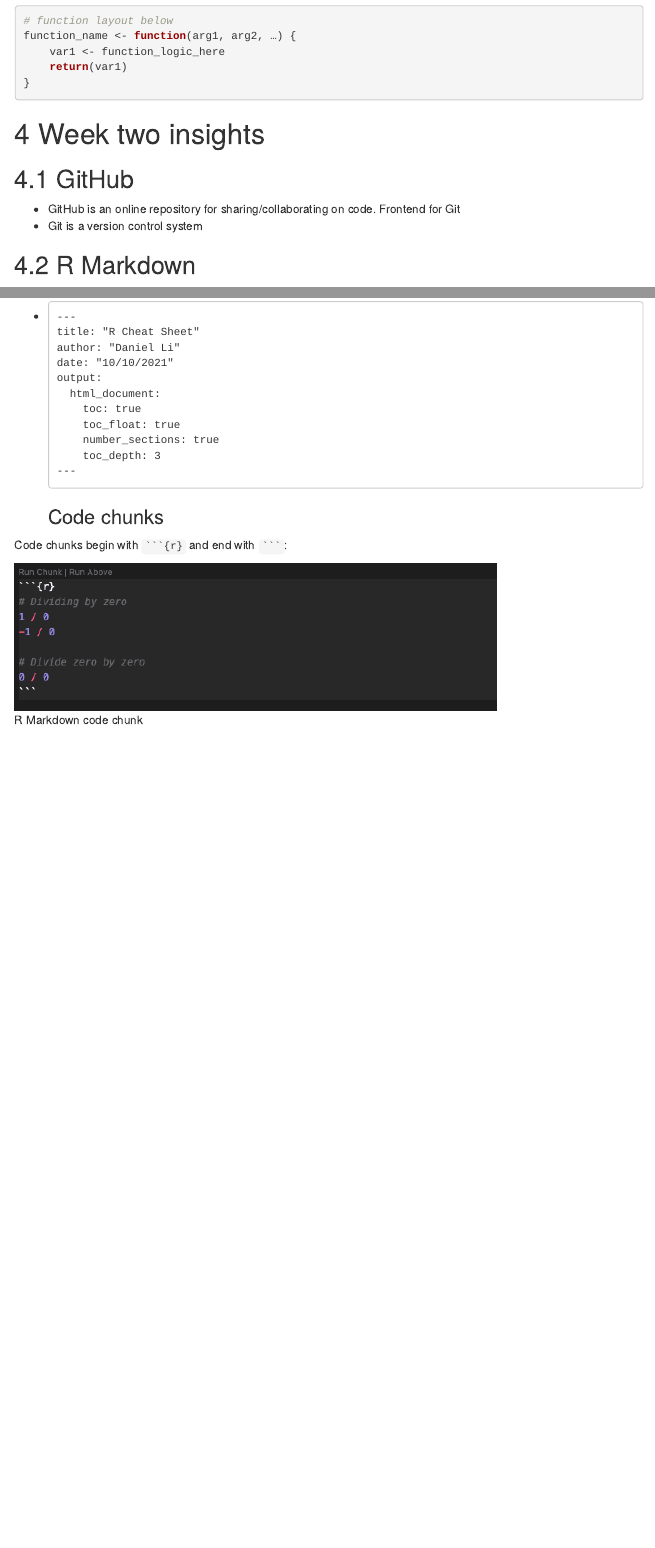
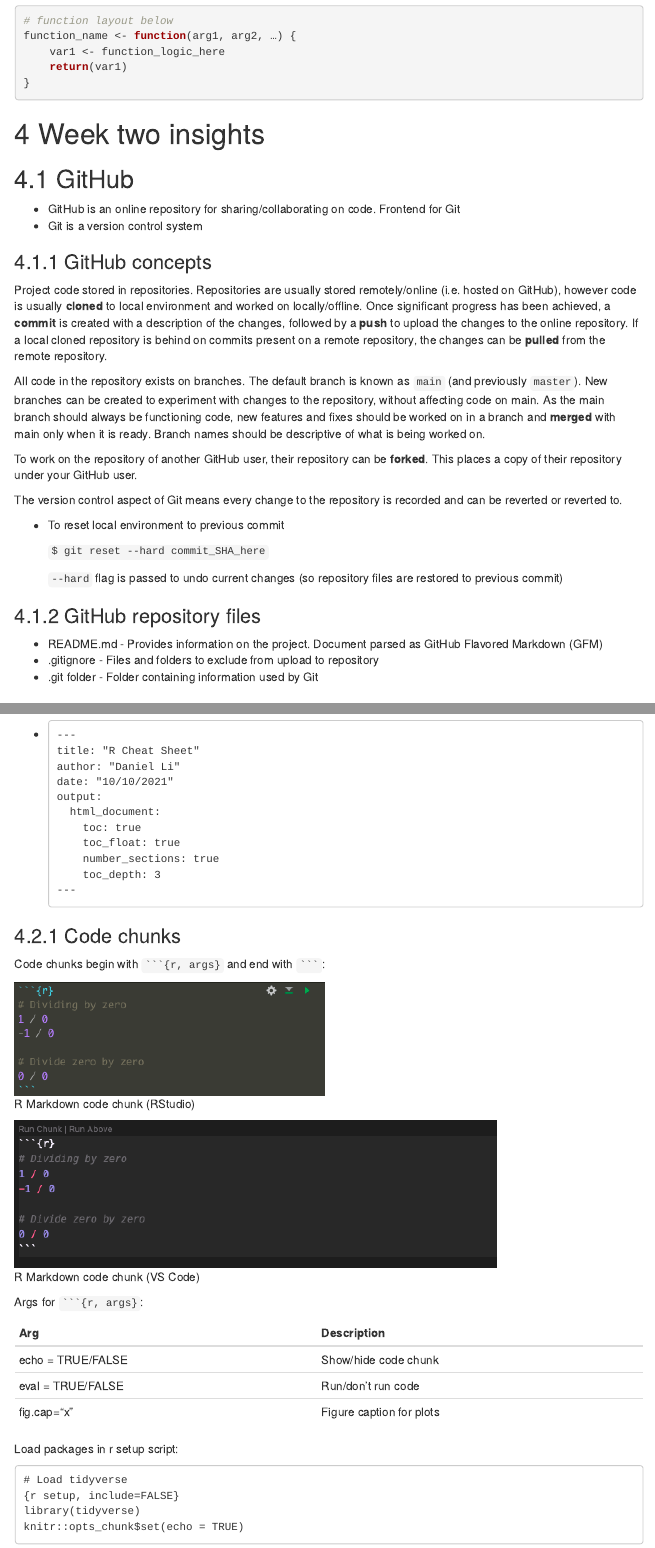
Before and after one commit to dli417/bioinformatics, an R Markdown document (code/cheat_sheet.Rmd): the page in a window 1100 px wide, from 2330 px down, and a second part further down, joined at a grey line. The pictures show the output file code/cheat_sheet.html that the author committed with the source, opened offline; menus at the side of the page are left out.

Commit message:
Update cheat_sheet
Update cheat_sheet.Rmd and knitted html

````diff
--- a/code/cheat_sheet.Rmd
+++ b/code/cheat_sheet.Rmd
@@ -118,10 +118,33 @@ function_name <- function(arg1, arg2, …) {
 - GitHub is an online repository for sharing/collaborating on code. Frontend for Git
 - Git is a version control system
 
+### GitHub concepts
+
+Project code stored in repositories. Repositories are usually stored remotely/online (i.e. hosted on GitHub), however code is usually **cloned** to local environment and worked on locally/offline. Once significant progress has been achieved, a **commit** is created with a description of the changes, followed by a **push** to upload the changes to the online repository. If a local cloned repository is behind on commits present on a remote repository, the changes can be **pulled** from the remote repository.
+
+All code in the repository exists on branches. The default branch is known as `main` (and previously `master`). New branches can be created to experiment with changes to the repository, without affecting code on main. As the main branch should always be functioning code, new features and fixes should be worked on in a branch and **merged** with main only when it is ready. Branch names should be descriptive of what is being worked on.
+
+To work on the repository of another GitHub user, their repository can be **forked**. This places a copy of their repository under your GitHub user.
+
+The version control aspect of Git means every change to the repository is recorded and can be reverted or reverted to.
+
+- To reset local environment to previous commit
+
+  `$ git reset --hard commit_SHA_here`
+
+  `--hard` flag is passed to undo current changes (so repository files are restored to previous commit)
+
+### GitHub repository files
+
+- README.md - Provides information on the project. Document parsed as GitHub Flavored Markdown (GFM)
+- .gitignore - Files and folders to exclude from upload to repository
+- .git folder - Folder containing information used by Git
+
 ## R Markdown
 
 - Markdown document with inline executable R code chunks
 - Provide document information in header of R Markdown file
+
 - ```
 ---
 title: "R Cheat Sheet"
@@ -135,8 +158,28 @@ output:
     toc_depth: 3
 ---
 ```
+
 ### Code chunks
 
-Code chunks begin with ` ```{r} ` and end with ` ``` `:
+Code chunks begin with ` ```{r, args} ` and end with ` ``` `:
 
-![R Markdown code chunk](code-chunk.png)
+![R Markdown code chunk (RStudio)](code-chunk-rstudio.png)
+
+![R Markdown code chunk (VS Code)](code-chunk-vs-code.png)
+
+Args for ` ```{r, args} `:
+
+Arg               | Description
+:-----------------|:--------------------
+echo = TRUE/FALSE | Show/hide code chunk
+eval = TRUE/FALSE | Run/don't run code
+fig.cap="x"       | Figure caption for plots
+
+Load packages in r setup script:
+
+```
+# Load tidyverse
+{r setup, include=FALSE}
+library(tidyverse)
+knitr::opts_chunk$set(echo = TRUE)
+```
````
Also changed, not shown: code/cheat_sheet.html, code/code-chunk-rstudio.png (added), code/code-chunk-vs-code.png (renamed from code/code-chunk.png).
